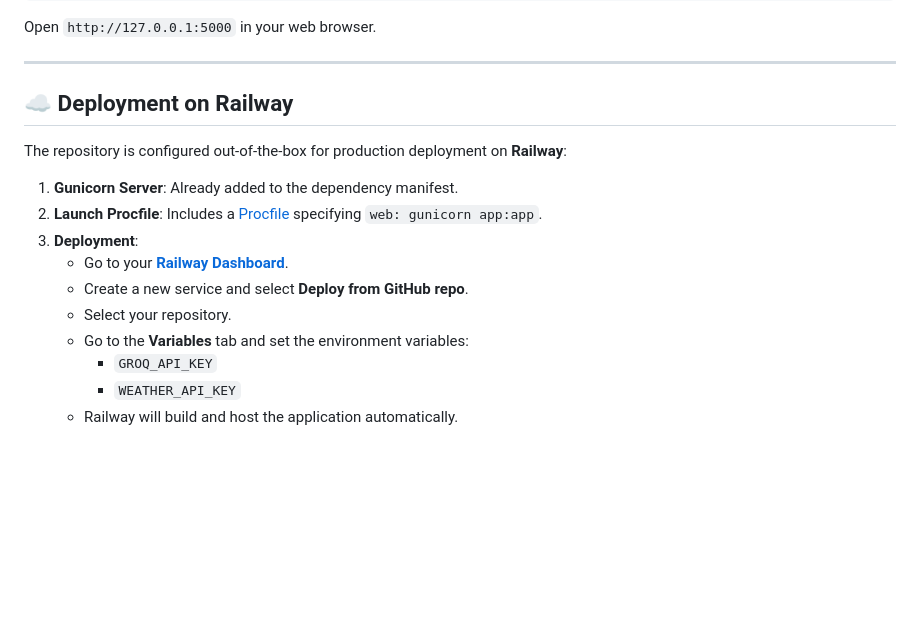
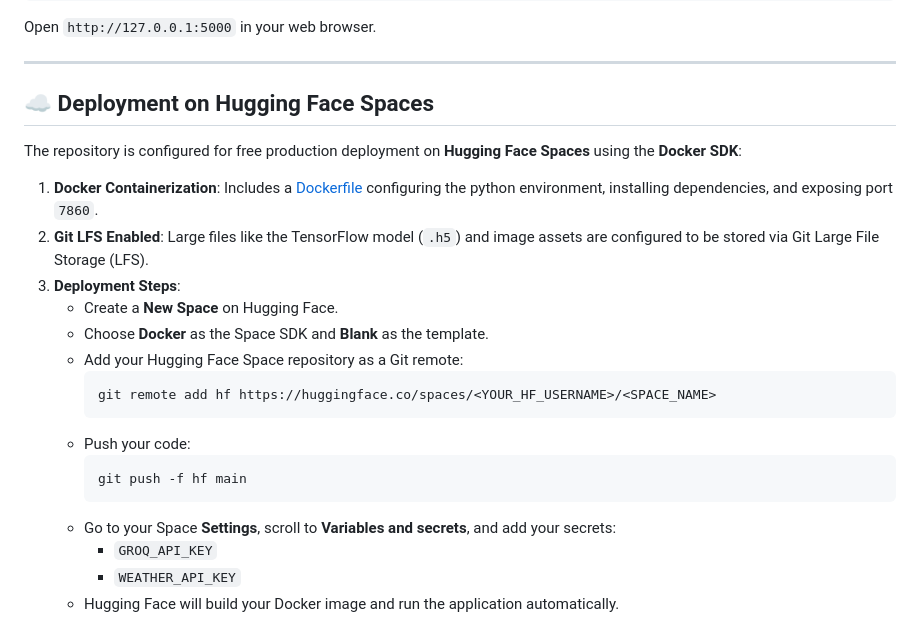
Before and after one commit to Jeeva200620/Agroveda, a Markdown page: README.md, the part around the change. Drawn GitHub-style; blank space fills up the shorter version.

Commit message:
Update README deployment guide to Hugging Face Spaces

````diff
--- a/README.md
+++ b/README.md
@@ -131,17 +131,24 @@ Open `http://127.0.0.1:5000` in your web browser.
 
 ---
 
-## ☁️ Deployment on Railway
+## ☁️ Deployment on Hugging Face Spaces
 
-The repository is configured out-of-the-box for production deployment on **Railway**:
+The repository is configured for free production deployment on **Hugging Face Spaces** using the **Docker SDK**:
 
-1. **Gunicorn Server**: Already added to the dependency manifest.
-2. **Launch Procfile**: Includes a [Procfile](file:///c:/Users/Jeeva/agri_chat_bot/Procfile) specifying `web: gunicorn app:app`.
-3. **Deployment**:
-   - Go to your **[Railway Dashboard](https://railway.app/)**.
-   - Create a new service and select **Deploy from GitHub repo**.
-   - Select your repository.
-   - Go to the **Variables** tab and set the environment variables:
+1. **Docker Containerization**: Includes a [Dockerfile](file:///c:/Users/Jeeva/agri_chat_bot/Dockerfile) configuring the python environment, installing dependencies, and exposing port `7860`.
+2. **Git LFS Enabled**: Large files like the TensorFlow model (`.h5`) and image assets are configured to be stored via Git Large File Storage (LFS).
+3. **Deployment Steps**:
+   - Create a **New Space** on Hugging Face.
+   - Choose **Docker** as the Space SDK and **Blank** as the template.
+   - Add your Hugging Face Space repository as a Git remote:
+     ```bash
+     git remote add hf https://huggingface.co/spaces/<YOUR_HF_USERNAME>/<SPACE_NAME>
+     ```
+   - Push your code:
+     ```bash
+     git push -f hf main
+     ```
+   - Go to your Space **Settings**, scroll to **Variables and secrets**, and add your secrets:
      * `GROQ_API_KEY`
      * `WEATHER_API_KEY`
-   - Railway will build and host the application automatically.
+   - Hugging Face will build your Docker image and run the application automatically.
````
